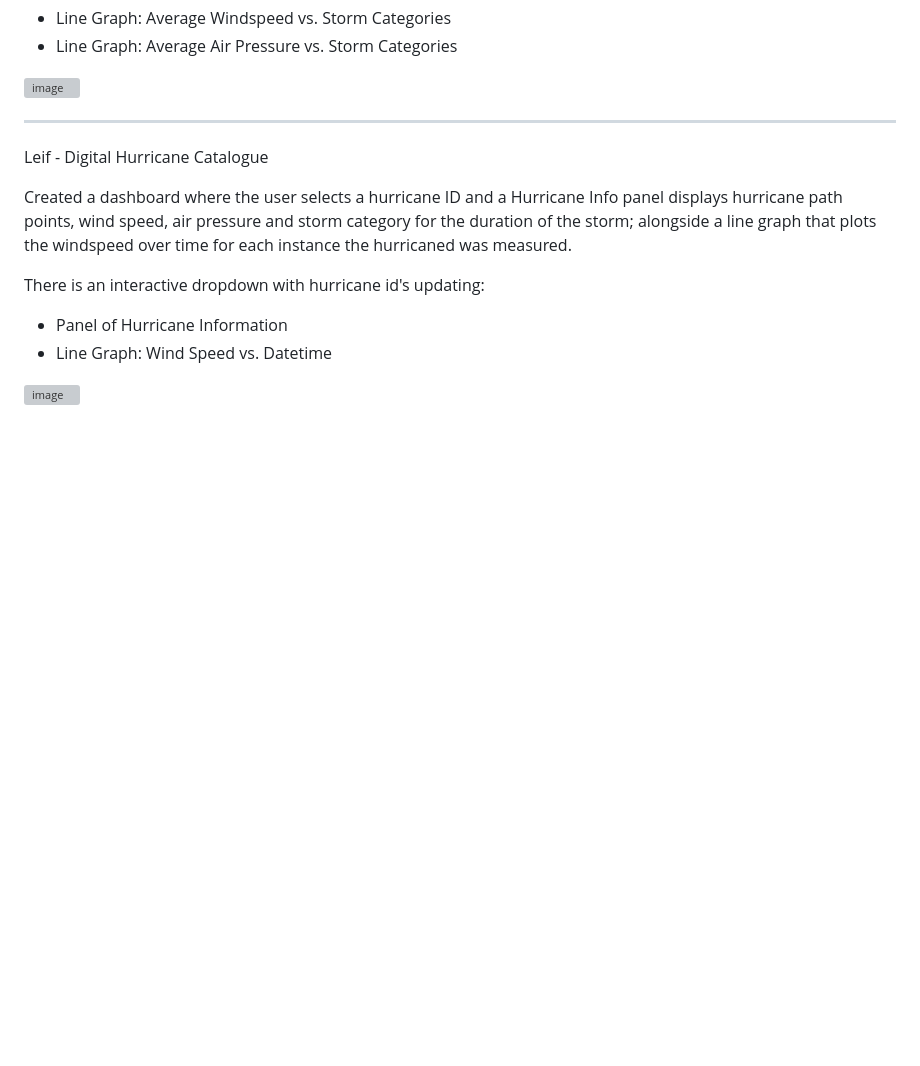
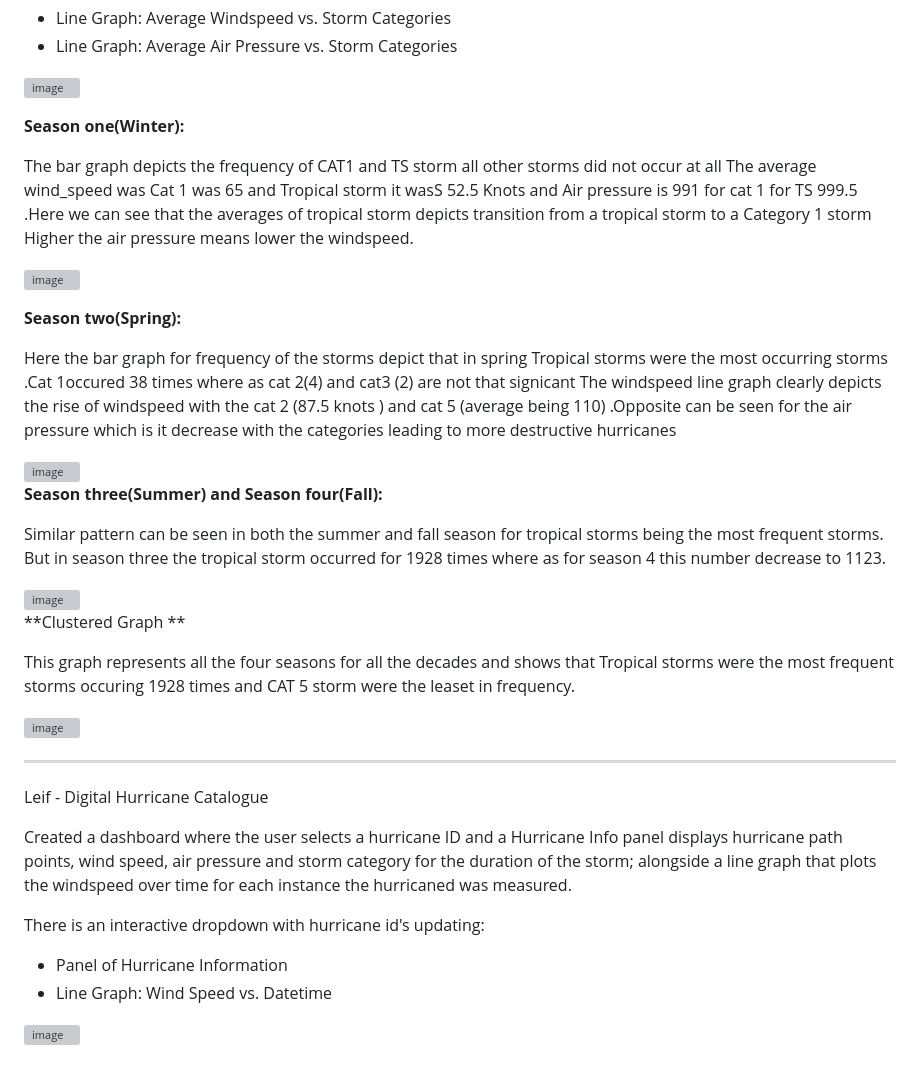
Before and after one commit to rkb81/Hurricane-Dashboard-Project, a Markdown page: README.md, the part around the change. Rendered like a GitHub page; blank space fills up the shorter version; grey boxes are pictures that could not be loaded.

Commit message:
Update README.md
complete

```diff
--- a/README.md
+++ b/README.md
@@ -57,6 +57,43 @@ Bar Graph: Frequency of Storm for All Season (Storm Category vs. Frequency)
 - Line Graph: Average Air Pressure vs. Storm Categories
 
 ![image](https://github.com/rkb81/Hurricane-Project-3/assets/130116747/a17f369f-2c25-4019-a691-6606dd0fe9f8)
+
+**Season one(Winter):**
+
+The  bar graph depicts the frequency of CAT1 and TS storm all other storms did not occur at all
+The average wind_speed was Cat 1 was 65 and Tropical storm it wasS 52.5 Knots and Air pressure is 991 for cat 1 for TS 999.5 .Here we can see that the averages of tropical storm depicts transition from a tropical storm to a Category 1 storm
+Higher the air pressure means lower the windspeed.
+
+
+![image](https://github.com/rkb81/Hurricane-Project-3/assets/130116747/a17f369f-2c25-4019-a691-6606dd0fe9f8)
+
+
+  **Season two(Spring):**
+
+ Here the bar graph for frequency of the storms depict that in spring  Tropical storms were the most occurring storms .Cat 1occured 38 times where as cat 2(4) and cat3 (2) are not that signicant
+ The windspeed line graph clearly depicts the rise of windspeed with the cat 2 (87.5 knots ) and cat 5 (average being 110) .Opposite can be seen for the air pressure which is it decrease with the categories leading to more destructive hurricanes
+
+
+<img width="589" alt="image" src="https://github.com/rkb81/Hurricane-Project-3/assets/130263833/705dc47f-5ee1-46d2-badb-871fb66f4492">
+
+
+ **Season three(Summer) and Season four(Fall):**
+
+  Similar pattern can be seen in both the summer and fall season for tropical storms being the most frequent storms. But in season three the tropical storm occurred for 1928 times where as for season 4 this number decrease to 1123.
+
+
+<img width="575" alt="image" src="https://github.com/rkb81/Hurricane-Project-3/assets/130263833/3843cb88-9da9-4820-843d-ee4cb229063f">
+
+
+
+**Clustered Graph **
+
+This graph represents all the four seasons for all the decades and shows that Tropical storms were the most frequent storms occuring 1928 times and CAT 5 storm were the leaset in frequency.
+
+
+<img width="546" alt="image" src="https://github.com/rkb81/Hurricane-Project-3/assets/130263833/176c6bcd-c3d7-486b-9115-e7e65a07075e">
+
+
 
 -------------------------------------------------------------------------------
 
```
